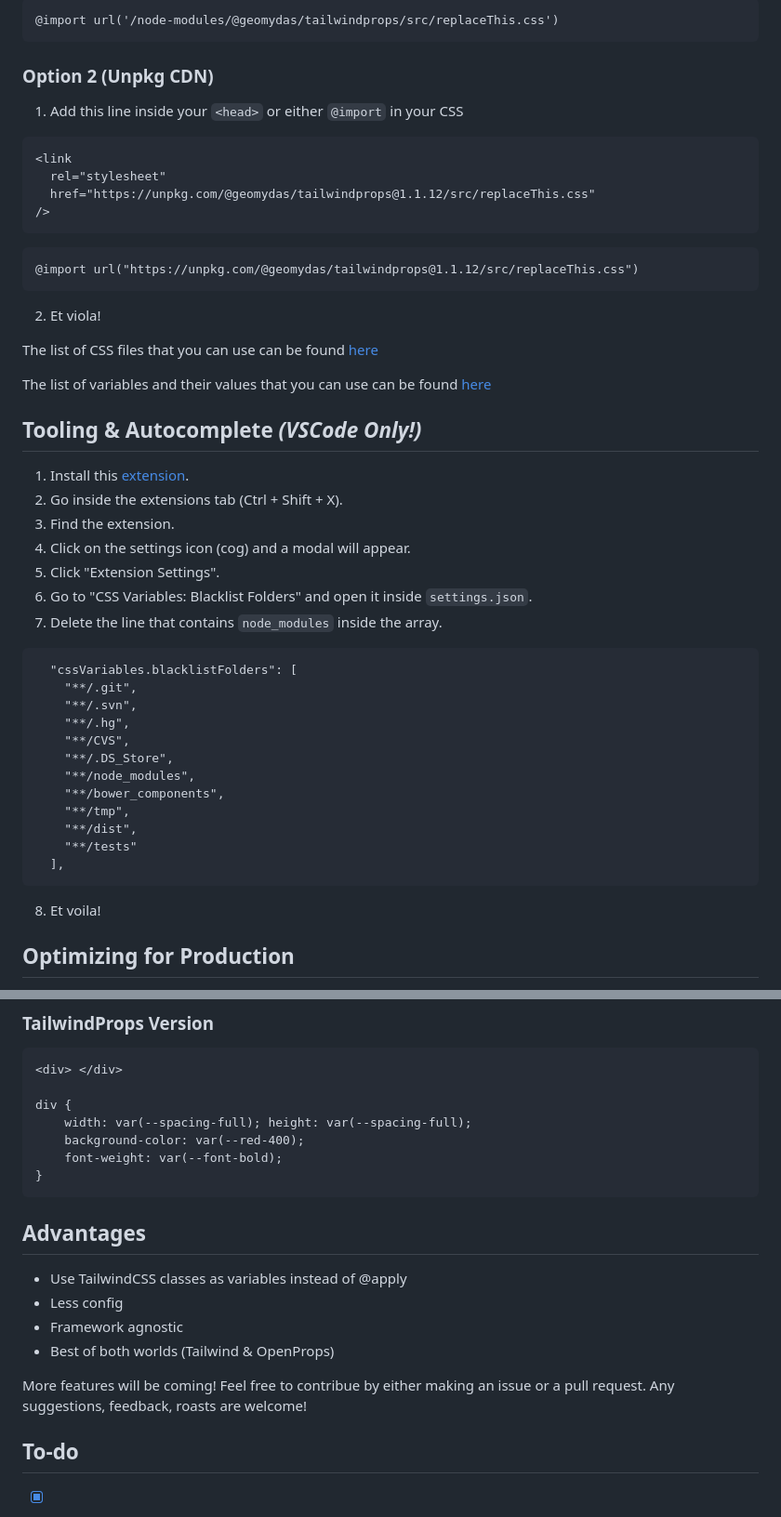
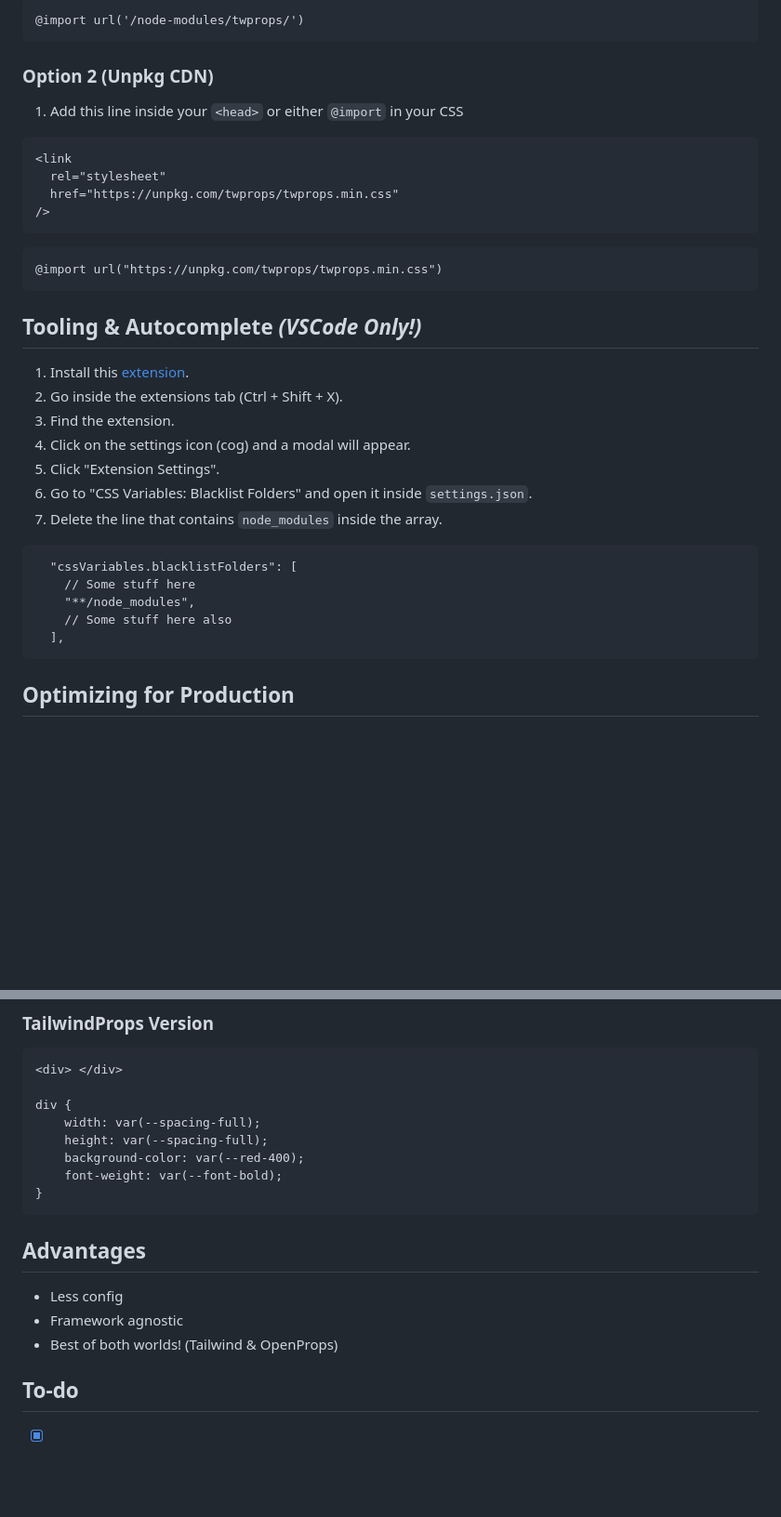
Before and after one commit to geomydas/TWProps, a Markdown page: README.md, 2 parts joined by grey strips. Shown: that part at 93% size. Rendered like a GitHub page; blank space fills up the shorter version.

````diff
--- a/README.md
+++ b/README.md
@@ -32,7 +36,7 @@ Literally anyone who is writing CSS or using a CSS framework. From inline styles
 ```
 
 ```
-@import url('/node-modules/@geomydas/tailwindprops/src/replaceThis.css')
+@import url('/node-modules/twprops/')
 ```
 
 ### Option 2 (Unpkg CDN)
@@ -42,19 +46,13 @@ Literally anyone who is writing CSS or using a CSS framework. From inline styles
 ```
 <link
   rel="stylesheet"
-  href="https://unpkg.com/@geomydas/tailwindprops@1.1.12/src/replaceThis.css"
+  href="https://unpkg.com/twprops/twprops.min.css"
 />
 ```
 
 ```
-@import url("https://unpkg.com/@geomydas/tailwindprops@1.1.12/src/replaceThis.css")
+@import url("https://unpkg.com/twprops/twprops.min.css")
 ```
-
-2. Et viola!
-
-The list of CSS files that you can use can be found [here](./list-of-css-files.md)
-
-The list of variables and their values that you can use can be found [here](./list-of-variables.md)
 
 ## Tooling & Autocomplete _(VSCode Only!)_
 
@@ -68,20 +66,11 @@ The list of variables and their values that you can use can be found [here](./li
 
 ```
   "cssVariables.blacklistFolders": [
-    "**/.git",
-    "**/.svn",
-    "**/.hg",
-    "**/CVS",
-    "**/.DS_Store",
+    // Some stuff here
     "**/node_modules",
-    "**/bower_components",
-    "**/tmp",
-    "**/dist",
-    "**/tests"
+    // Some stuff here also
   ],
 ```
-
-8. Et voila!
 
 ## Optimizing for Production
 
@@ -101,7 +90,8 @@ All of the variables take up atleast 600+ lines of code and is 14kb minified wit
 <div> </div>
 
 div {
-    width: var(--spacing-full); height: var(--spacing-full);
+    width: var(--spacing-full);
+    height: var(--spacing-full);
     background-color: var(--red-400);
     font-weight: var(--font-bold);
 }
@@ -109,12 +99,9 @@ div {
 
 ## Advantages
 
-- Use TailwindCSS classes as variables instead of @apply
 - Less config
 - Framework agnostic
-- Best of both worlds (Tailwind & OpenProps)
-
-More features will be coming! Feel free to contribue by either making an issue or a pull request. Any suggestions, feedback, roasts are welcome!
+- Best of both worlds! (Tailwind & OpenProps)
 
 ## To-do
 
````
Also changed, not shown: other parts of README.md (+12 -8 lines).
